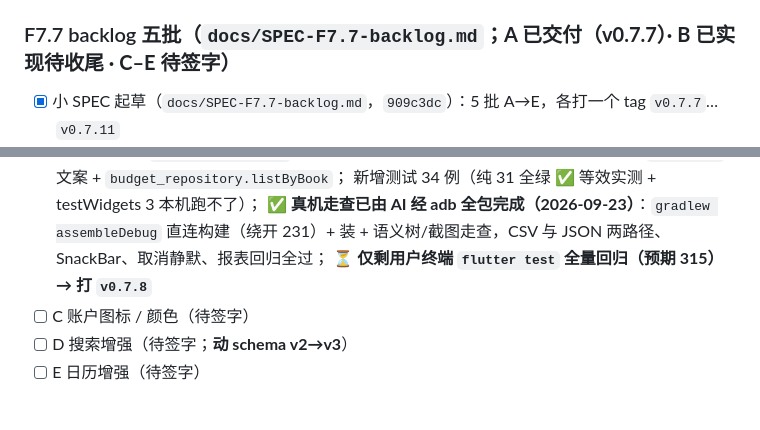
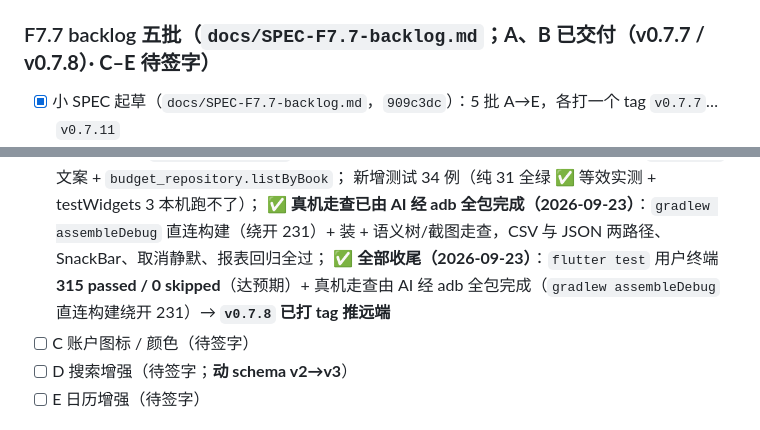
Before and after one commit to Tea-Codeman/yanxin-bookkeeping-flutter, a Markdown page: tasks/todo-flutter.md, 2 parts joined by grey strips. Rendered like a GitHub page.

```diff
--- a/tasks/todo-flutter.md
+++ b/tasks/todo-flutter.md
@@ -236,7 +236,7 @@
 - [x] 走查补做：① 账户弹层其实没卡通化（P2 只取色，SPEC 误记「已复核」）；② 资产页 AppBar `+` 换 `ToonIconButton`
 - [x] 版本记录：`v0.7.6` tag + `CHANGELOG.md` 顶部版本规则与 tag 表（F7 阶段一版一 tag）
 
-### F7.7 backlog 五批（`docs/SPEC-F7.7-backlog.md`；**A 已交付（v0.7.7）· B 已实现待收尾 · C–E 待签字**）
+### F7.7 backlog 五批（`docs/SPEC-F7.7-backlog.md`；**A、B 已交付（v0.7.7 / v0.7.8）· C–E 待签字**）
 
 - [x] 小 SPEC 起草（`docs/SPEC-F7.7-backlog.md`，`909c3dc`）：5 批 A→E，各打一个 tag `v0.7.7`…`v0.7.11`
 - [x] **A 批签字**（2026-09-23）：A.0 做 / D.5 拼音不做 / E.5 农历不做；且裁定「报表页流水行只读不可点」
@@ -267,7 +267,8 @@
       新增测试 34 例（纯 31 全绿 ✅ 等效实测 + testWidgets 3 本机跑不了）；
       ✅ **真机走查已由 AI 经 adb 全包完成（2026-09-23）**：`gradlew assembleDebug` 直连构建（绕开 231）+ 装 +
       语义树/截图走查，CSV 与 JSON 两路径、SnackBar、取消静默、报表回归全过；
-      ⏳ **仅剩用户终端 `flutter test` 全量回归（预期 315）→ 打 `v0.7.8`**
+      ✅ **全部收尾（2026-09-23）**：`flutter test` 用户终端 **315 passed / 0 skipped**（达预期）+
+      真机走查由 AI 经 adb 全包完成（`gradlew assembleDebug` 直连构建绕开 231）→ **`v0.7.8` 已打 tag 推远端**
 - [ ] C 账户图标 / 颜色（待签字）
 - [ ] D 搜索增强（待签字；**动 schema v2→v3**）
 - [ ] E 日历增强（待签字）
```
Also changed, not shown: HANDOFF.md (+9 -8 lines), docs/SPEC-F7.7-backlog.md (+2 -2 lines).
